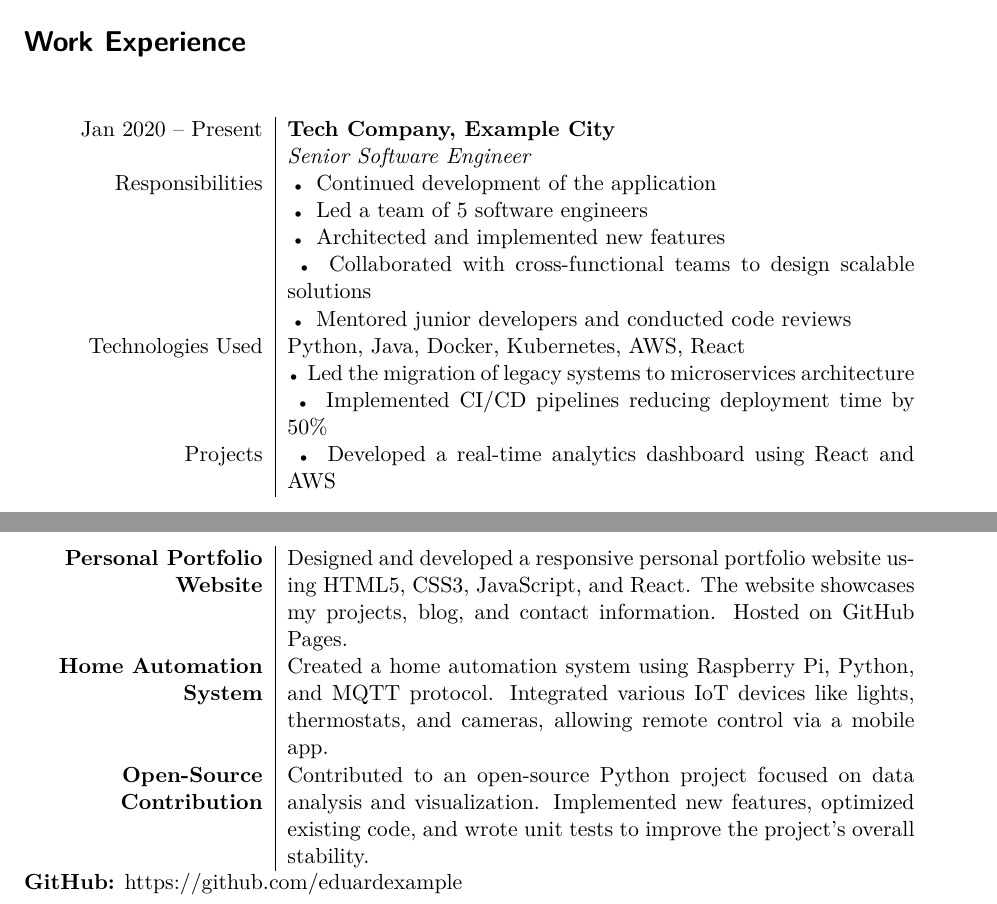
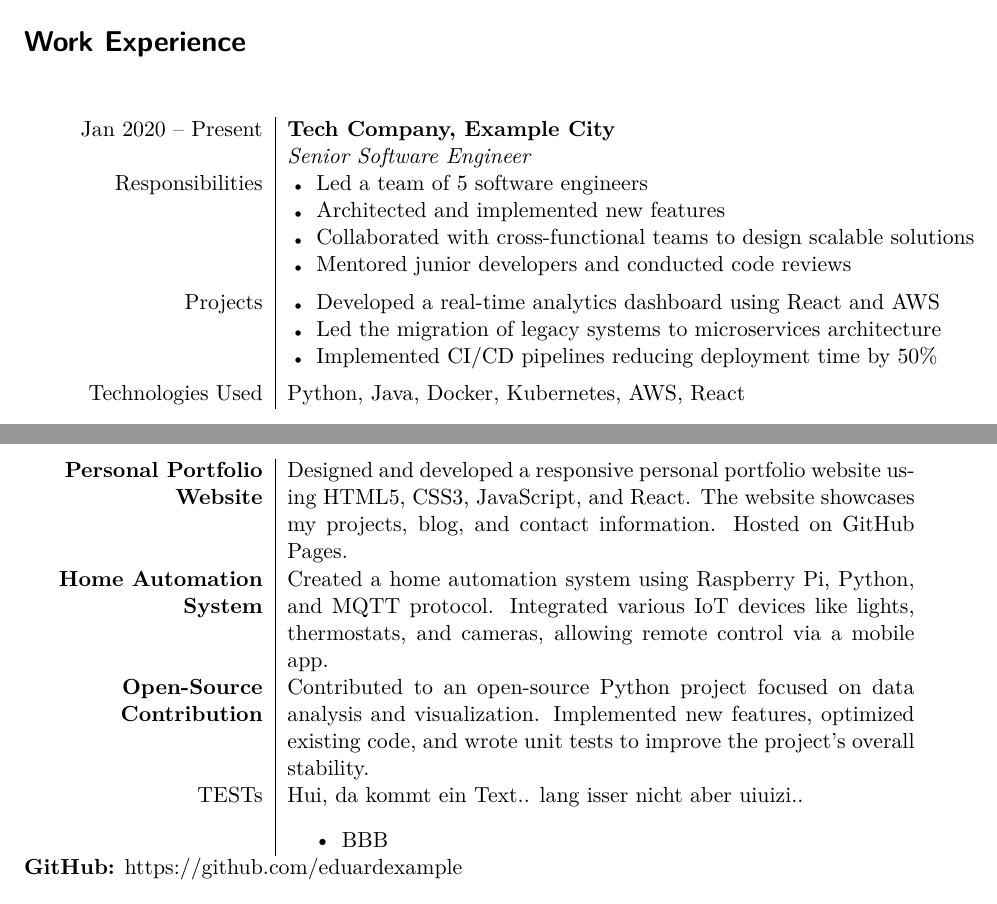
Before and after one commit to nbaak/resume, a LaTeX CV (src/resume.tex): two parts of pages 1 and 2 of 2, joined at a grey line, cut so that both start at the same text. Compiled offline with LuaLaTeX.

Commit message:
better formatting

```diff
--- a/src/resume.tex
+++ b/src/resume.tex
@@ -81,7 +81,7 @@
 
 % Define the \careerlabel (Label, Value)
 \newcommand{\careerlabel}[2]{
-    #1 & #2 \\
+    #1 & \makecell[lt]{#2} \\
 }
 
 % Define the \career command (careeritem)
@@ -109,8 +109,9 @@
 
 % project item (project)
 \newcommand{\projectitem}[2]{
-     #1 & {#2} \\
+     #1 & #2 \\
 }
+
 \begin{document}
 
 % Overwrite the default personal data
@@ -128,30 +129,40 @@
 % Work Experience Section with custom entries
 \career{
     \careeritem{Jan 2020 -- Present}{Tech Company, Example City}{Senior Software Engineer}{
-         \careerlabel{Responsibilities}{\tabitem Continued development of the application}
-         \careerlabel{}{\tabitem Led a team of 5 software engineers}
-         \careerlabel{}{\tabitem Architected and implemented new features}
-         \careerlabel{}{\tabitem Collaborated with cross-functional teams to design scalable solutions}
-         \careerlabel{}{\tabitem Mentored junior developers and conducted code reviews}
+         \careerlabel{Responsibilities}{
+            \tabitem Led a team of 5 software engineers\\
+            \tabitem Architected and implemented new features\\
+            \tabitem Collaborated with cross-functional teams to design scalable solutions\\
+            \tabitem Mentored junior developers and conducted code reviews
+         }
+         \careerlabel{Projects}{\tabitem Developed a real-time analytics dashboard using React and AWS\\
+             \tabitem Led the migration of legacy systems to microservices architecture\\
+             \tabitem Implemented CI/CD pipelines reducing deployment time by 50\%
+         }
+
+
          \careerlabel{Technologies Used}{Python, Java, Docker, Kubernetes, AWS, React}
-         \careerlabel{}{\tabitem Led the migration of legacy systems to microservices architecture}
-         \careerlabel{}{\tabitem Implemented CI/CD pipelines reducing deployment time by 50\%}
-         \careerlabel{Projects}{\tabitem Developed a real-time analytics dashboard using React and AWS}
     }
+
     \careeritem{Jan 2017 -- Dec 2019}{Another Tech Company, Example City}{Software Engineer}{
-        \careerlabel{Responsibilities}{\tabitem Developed and maintained web applications}
-        \careerlabel{}{\tabitem Optimized application performance and scalability}
-        \careerlabel{}{\tabitem Integrated third-party APIs into existing platforms}
-        \careerlabel{}{\tabitem Participated in agile development processes}
-        \careerlabel{}{\tabitem Provided on-call support and resolved critical issues}
+        \careerlabel{Responsibilities}{
+            \tabitem Developed and maintained web applications\\
+            \tabitem Optimized application performance and scalability\\
+            \tabitem Integrated third-party APIs into existing platforms\\
+            \tabitem Participated in agile development processes\\
+            \tabitem Provided on-call support and resolved critical issues
+        }
         \careerlabel{Technologies Used}{PHP, MySQL, jQuery, Git, Jenkins, AWS}
     }
+
     \careeritem{Jul 2014 -- Dec 2016}{Some Tech Firm, Big City}{Junior Developer}{
-        \careerlabel{Responsibilities}{\tabitem Assisted in the development of backend services}
-        \careerlabel{}{\tabitem Wrote and maintained unit and integration tests}
-        \careerlabel{}{\tabitem Collaborated with senior developers on key projects}
-        \careerlabel{}{\tabitem Debugged and fixed software bugs}
-        \careerlabel{}{\tabitem Documented software components and APIs}
+        \careerlabel{Responsibilities}{
+            \tabitem Assisted in the development of backend services\\
+            \tabitem Wrote and maintained unit and integration tests\\
+            \tabitem Collaborated with senior developers on key projects\\
+            \tabitem Debugged and fixed software bugs\\
+            \tabitem Documented software components and APIs
+        }
         \careerlabel{Technologies Used}{Java, SQL, Bash, SVN, Jenkins}
     }
 }
@@ -181,6 +192,13 @@
     \projectitem{\textbf{Personal Portfolio Website}}{Designed and developed a responsive personal portfolio website using HTML5, CSS3, JavaScript, and React. The website showcases my projects, blog, and contact information. Hosted on GitHub Pages.}
     \projectitem{\textbf{Home Automation System}}{Created a home automation system using Raspberry Pi, Python, and MQTT protocol. Integrated various IoT devices like lights, thermostats, and cameras, allowing remote control via a mobile app.}
     \projectitem{\textbf{Open-Source Contribution}}{Contributed to an open-source Python project focused on data analysis and visualization. Implemented new features, optimized existing code, and wrote unit tests to improve the project's overall stability.}
+
+    \projectitem{TESTs}{
+    Hui, da kommt ein Text.. lang isser nicht aber uiuizi..
+    \begin{itemize}
+        \item BBB
+    \end{itemize}
+    }
 }
 
 
```
